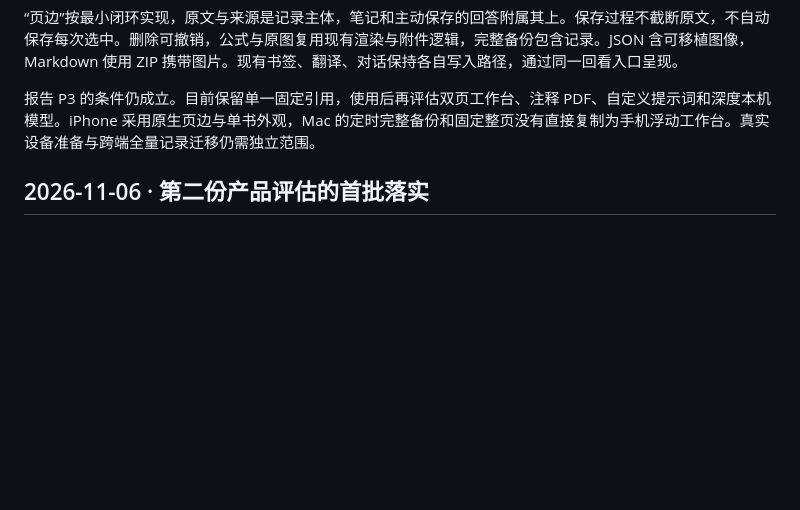
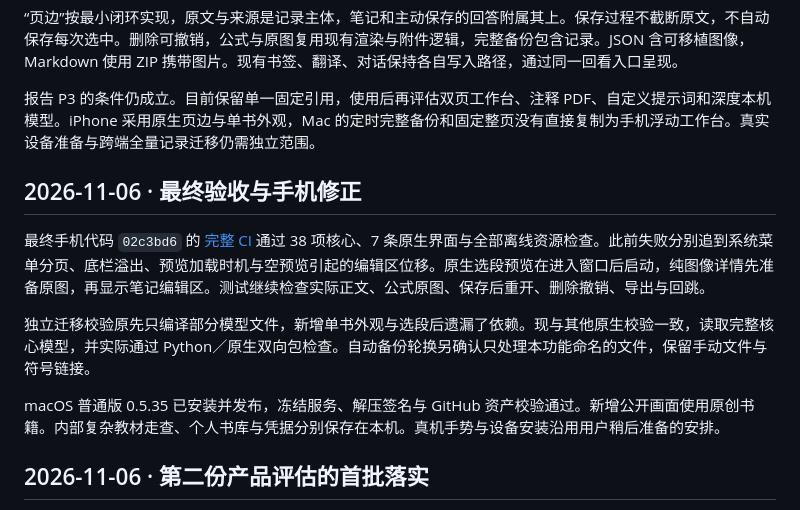
Before and after one commit to ruxin123/page-between, a Markdown page: docs/REVIEW_DIALOGUE.md, the part around the change. Drawn GitHub-style; blank space fills up the shorter version.

Commit message:
docs: finalize product review acceptance and successful iPhone CI

```diff
--- a/docs/REVIEW_DIALOGUE.md
+++ b/docs/REVIEW_DIALOGUE.md
@@ -11,6 +11,14 @@
 “页边”按最小闭环实现，原文与来源是记录主体，笔记和主动保存的回答附属其上。保存过程不截断原文，不自动保存每次选中。删除可撤销，公式与原图复用现有渲染与附件逻辑，完整备份包含记录。JSON 含可移植图像，Markdown 使用 ZIP 携带图片。现有书签、翻译、对话保持各自写入路径，通过同一回看入口呈现。
 
 报告 P3 的条件仍成立。目前保留单一固定引用，使用后再评估双页工作台、注释 PDF、自定义提示词和深度本机模型。iPhone 采用原生页边与单书外观，Mac 的定时完整备份和固定整页没有直接复制为手机浮动工作台。真实设备准备与跨端全量记录迁移仍需独立范围。
+
+## 2026-11-06 · 最终验收与手机修正
+
+最终手机代码 `02c3bd6` 的 [完整 CI](https://github.com/ruxin123/page-between/actions/runs/42200074054) 通过 38 项核心、7 条原生界面与全部离线资源检查。此前失败分别追到系统菜单分页、底栏溢出、预览加载时机与空预览引起的编辑区位移。原生选段预览在进入窗口后启动，纯图像详情先准备原图，再显示笔记编辑区。测试继续检查实际正文、公式原图、保存后重开、删除撤销、导出与回跳。
+
+独立迁移校验原先只编译部分模型文件，新增单书外观与选段后遗漏了依赖。现与其他原生校验一致，读取完整核心模型，并实际通过 Python／原生双向包检查。自动备份轮换另确认只处理本功能命名的文件，保留手动文件与符号链接。
+
+macOS 普通版 0.5.35 已安装并发布，冻结服务、解压签名与 GitHub 资产校验通过。新增公开画面使用原创书籍。内部复杂教材走查、个人书库与凭据分别保存在本机。真机手势与设备安装沿用用户稍后准备的安排。
 
 ## 2026-11-06 · 第二份产品评估的首批落实
 
```
Also changed, not shown: QA.md (+3 -1 lines), docs/REPORT_FOLLOWUP.md (+1 -1 lines).
